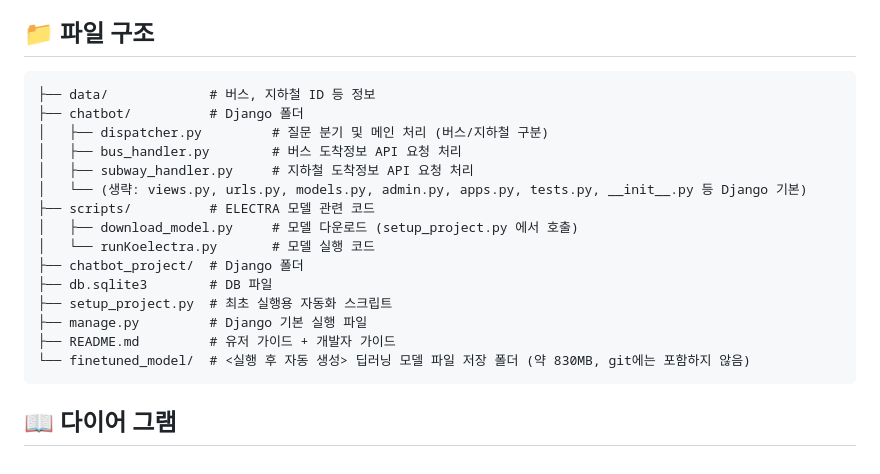
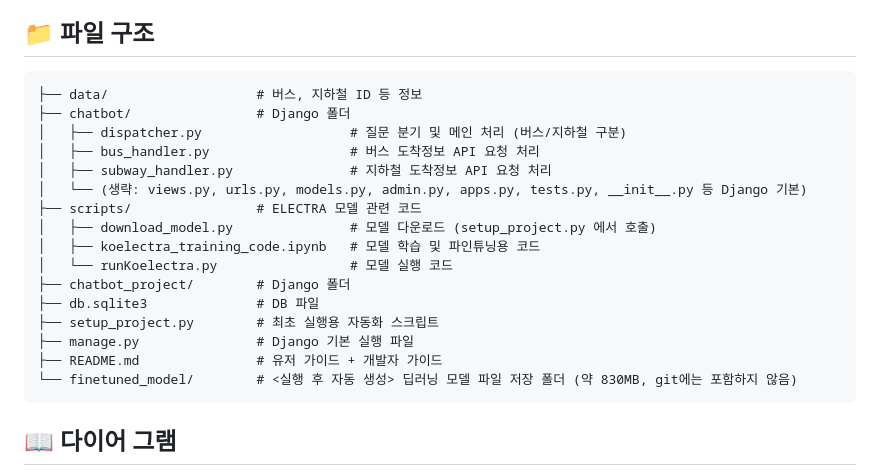
Before and after one commit to DKU-OpenSource-SW-Basic/transit-chatbot, a Markdown page: DeveloperGuide.md, the part around one of its changes. Rendered like a GitHub page.

````diff
--- a/DeveloperGuide.md
+++ b/DeveloperGuide.md
@@ -7,21 +7,22 @@
 
 ##  📁 파일 구조
 ```
-├── data/             # 버스, 지하철 ID 등 정보
-├── chatbot/          # Django 폴더
-│   ├── dispatcher.py         # 질문 분기 및 메인 처리 (버스/지하철 구분)
-│   ├── bus_handler.py        # 버스 도착정보 API 요청 처리
-│   ├── subway_handler.py     # 지하철 도착정보 API 요청 처리
+├── data/                   # 버스, 지하철 ID 등 정보
+├── chatbot/                # Django 폴더
+│   ├── dispatcher.py                   # 질문 분기 및 메인 처리 (버스/지하철 구분)
+│   ├── bus_handler.py                  # 버스 도착정보 API 요청 처리
+│   ├── subway_handler.py               # 지하철 도착정보 API 요청 처리
 │   └── (생략: views.py, urls.py, models.py, admin.py, apps.py, tests.py, __init__.py 등 Django 기본)
-├── scripts/          # ELECTRA 모델 관련 코드
-│   ├── download_model.py     # 모델 다운로드 (setup_project.py 에서 호출)
-│   └── runKoelectra.py       # 모델 실행 코드
-├── chatbot_project/  # Django 폴더
-├── db.sqlite3        # DB 파일
-├── setup_project.py  # 최초 실행용 자동화 스크립트
-├── manage.py         # Django 기본 실행 파일
-├── README.md         # 유저 가이드 + 개발자 가이드
-└── finetuned_model/  # <실행 후 자동 생성> 딥러닝 모델 파일 저장 폴더 (약 830MB, git에는 포함하지 않음)
+├── scripts/                # ELECTRA 모델 관련 코드
+│   ├── download_model.py               # 모델 다운로드 (setup_project.py 에서 호출)
+│   ├── koelectra_training_code.ipynb   # 모델 학습 및 파인튜닝용 코드
+│   └── runKoelectra.py                 # 모델 실행 코드
+├── chatbot_project/        # Django 폴더
+├── db.sqlite3              # DB 파일
+├── setup_project.py        # 최초 실행용 자동화 스크립트
+├── manage.py               # Django 기본 실행 파일
+├── README.md               # 유저 가이드 + 개발자 가이드
+└── finetuned_model/        # <실행 후 자동 생성> 딥러닝 모델 파일 저장 폴더 (약 830MB, git에는 포함하지 않음)
 ```
 ## 📖 다이어 그램
 ```mermaid
````
Also changed, not shown: other parts of DeveloperGuide.md (+46 -0 lines).
